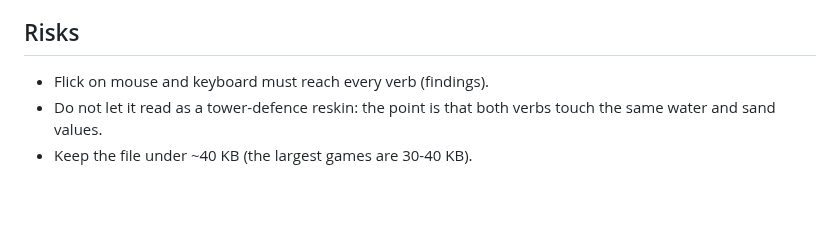
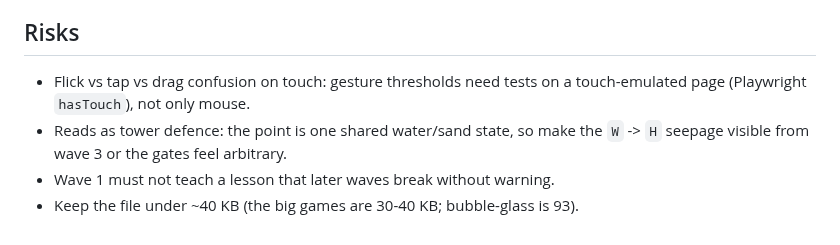
Before and after one commit to Avatar-Coco-Love/emergent-arcade, a Markdown page: docs/ideas/tidewright.md, the part around one of its changes. Drawn GitHub-style; blank space fills up the shorter version.

```diff
--- a/docs/ideas/tidewright.md
+++ b/docs/ideas/tidewright.md
@@ -76,7 +96,9 @@ median first-wave win for the novice, habit bot dies before wave 10.
 
 ## Risks
 
-- Flick on mouse and keyboard must reach every verb (findings).
-- Do not let it read as a tower-defence reskin: the point is that both verbs
-  touch the same water and sand values.
-- Keep the file under ~40 KB (the largest games are 30-40 KB).
+- Flick vs tap vs drag confusion on touch: gesture thresholds need tests on
+  a touch-emulated page (Playwright `hasTouch`), not only mouse.
+- Reads as tower defence: the point is one shared water/sand state, so make
+  the `W` -> `H` seepage visible from wave 3 or the gates feel arbitrary.
+- Wave 1 must not teach a lesson that later waves break without warning.
+- Keep the file under ~40 KB (the big games are 30-40 KB; bubble-glass is 93).
```
Also changed, not shown: other parts of docs/ideas/tidewright.md (+72 -52 lines).
